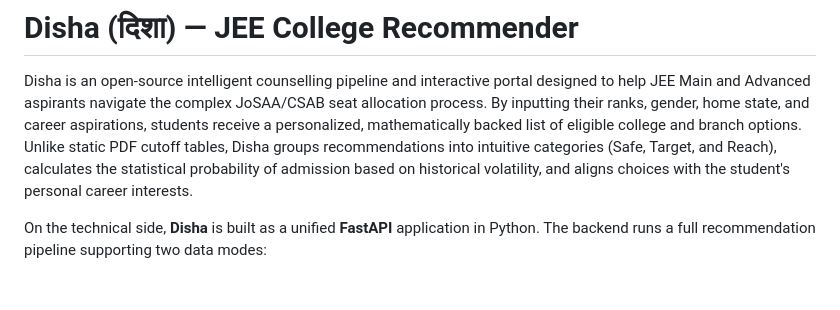
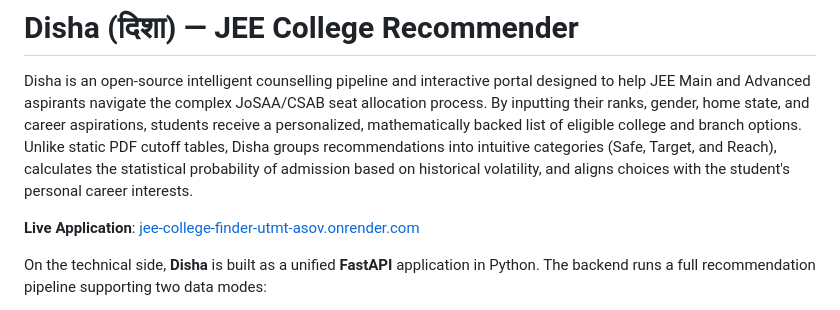
Before and after one commit to pawankushwahh/jee-college-finder-utmt-, a Markdown page: README.md, the part around the change. GitHub-like rendering; blank space fills up the shorter version.

Commit message:
docs: add live application link to README

```diff
--- a/README.md
+++ b/README.md
@@ -1,6 +1,8 @@
 # Disha (दिशा) — JEE College Recommender
 
 Disha is an open-source intelligent counselling pipeline and interactive portal designed to help JEE Main and Advanced aspirants navigate the complex JoSAA/CSAB seat allocation process. By inputting their ranks, gender, home state, and career aspirations, students receive a personalized, mathematically backed list of eligible college and branch options. Unlike static PDF cutoff tables, Disha groups recommendations into intuitive categories (Safe, Target, and Reach), calculates the statistical probability of admission based on historical volatility, and aligns choices with the student's personal career interests.
+
+**Live Application**: [jee-college-finder-utmt-asov.onrender.com](https://jee-college-finder-utmt-asov.onrender.com/)
 
 On the technical side, **Disha** is built as a unified **FastAPI** application in Python. The backend runs a full recommendation pipeline supporting two data modes:
 *   **Basic Mode**: Loads **2,410 JoSAA 2025 cutoff rows** (OPEN seats) at startup from an Excel sheet — cached in memory for sub-millisecond responses.
```
